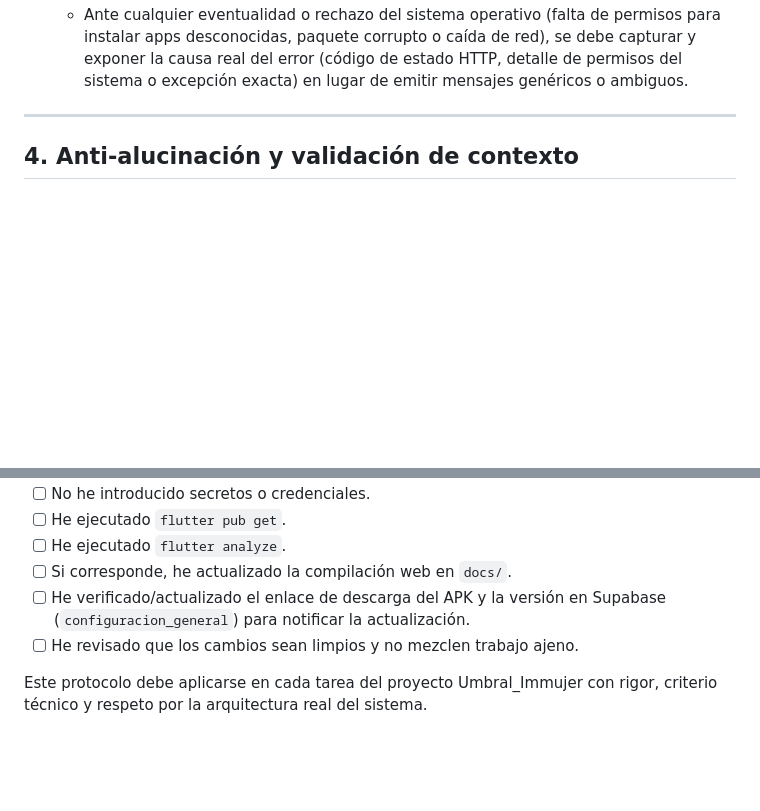
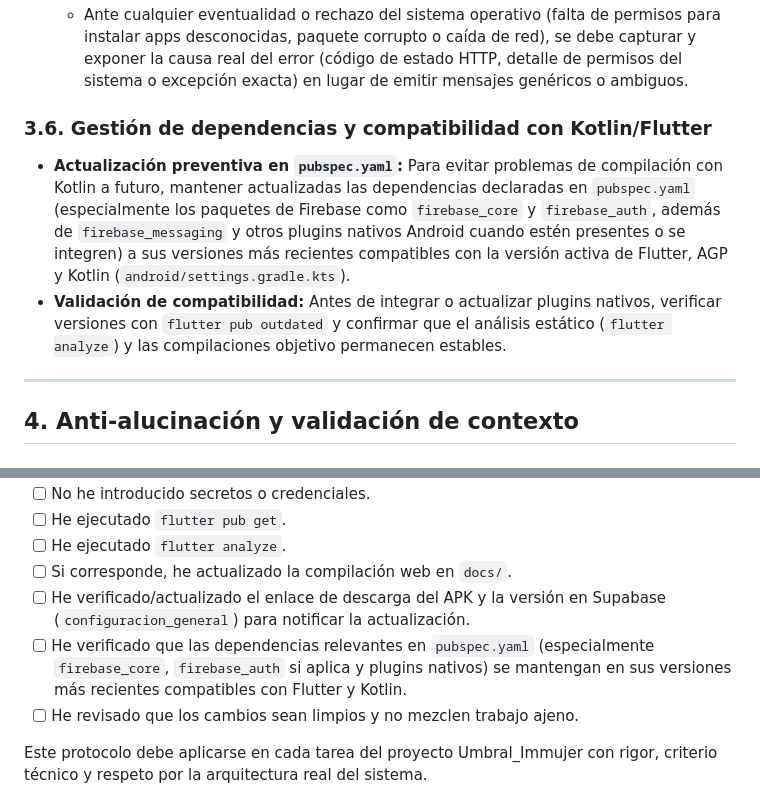
Before and after one commit to VladimirArguelles/umbral_immujer, a Markdown page: .agents/rules/AI_PROTOCOL.md, 2 parts joined by grey strips. Drawn GitHub-style; blank space fills up the shorter version.

Commit message:
docs(protocol): añadir regla de actualizacion preventiva de dependencias en pubspec.yaml para compatibilidad Kotlin/Flutter

```diff
--- a/.agents/rules/AI_PROTOCOL.md
+++ b/.agents/rules/AI_PROTOCOL.md
@@ -100,6 +100,10 @@ No se debe asumir nombres de columnas, tablas, rutas, modelos o estados sin veri
 - **Instalación nativa con `open_filex` y exposición de errores:**
   - La invocación del instalador nativo debe ejecutarse mediante `open_filex` indicando el MIME type `application/vnd.android.package-archive`.
   - Ante cualquier eventualidad o rechazo del sistema operativo (falta de permisos para instalar apps desconocidas, paquete corrupto o caída de red), se debe capturar y exponer la causa real del error (código de estado HTTP, detalle de permisos del sistema o excepción exacta) en lugar de emitir mensajes genéricos o ambiguos.
+
+### 3.6. Gestión de dependencias y compatibilidad con Kotlin/Flutter
+- **Actualización preventiva en `pubspec.yaml`:** Para evitar problemas de compilación con Kotlin a futuro, mantener actualizadas las dependencias declaradas en `pubspec.yaml` (especialmente los paquetes de Firebase como `firebase_core` y `firebase_auth`, además de `firebase_messaging` y otros plugins nativos Android cuando estén presentes o se integren) a sus versiones más recientes compatibles con la versión activa de Flutter, AGP y Kotlin (`android/settings.gradle.kts`).
+- **Validación de compatibilidad:** Antes de integrar o actualizar plugins nativos, verificar versiones con `flutter pub outdated` y confirmar que el análisis estático (`flutter analyze`) y las compilaciones objetivo permanecen estables.
 
 ---
 
@@ -241,6 +245,7 @@ Si se requiere dejar contexto técnico para un relevo, se debe documentar en un
 - [ ] He ejecutado `flutter analyze`.
 - [ ] Si corresponde, he actualizado la compilación web en `docs/`.
 - [ ] He verificado/actualizado el enlace de descarga del APK y la versión en Supabase (`configuracion_general`) para notificar la actualización.
+- [ ] He verificado que las dependencias relevantes en `pubspec.yaml` (especialmente `firebase_core`, `firebase_auth` si aplica y plugins nativos) se mantengan en sus versiones más recientes compatibles con Flutter y Kotlin.
 - [ ] He revisado que los cambios sean limpios y no mezclen trabajo ajeno.
 
 Este protocolo debe aplicarse en cada tarea del proyecto Umbral_Immujer con rigor, criterio técnico y respeto por la arquitectura real del sistema.
```
Also changed, not shown: AI_PROTOCOL.md (+5 -0 lines).
